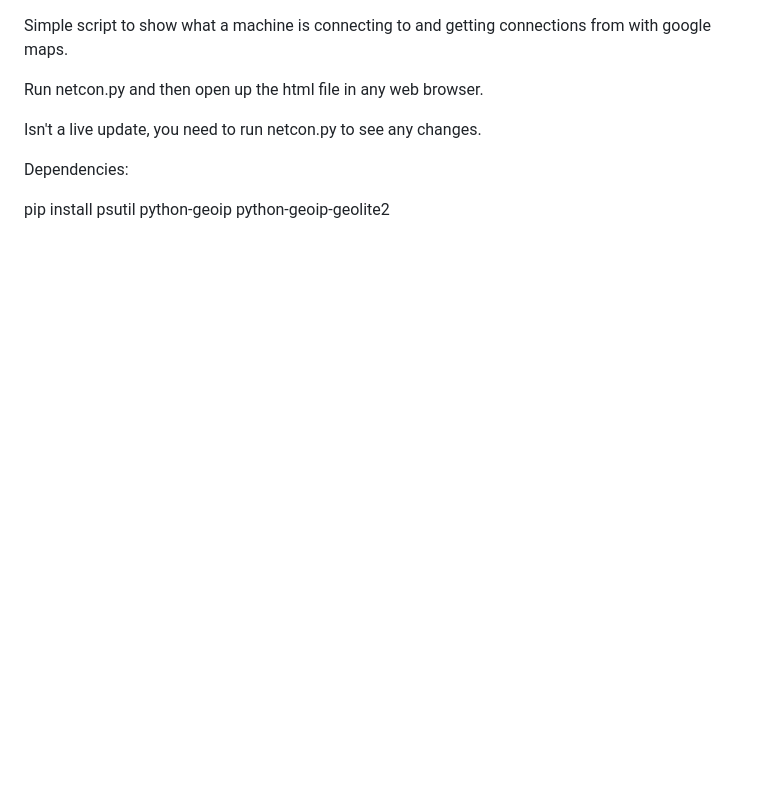
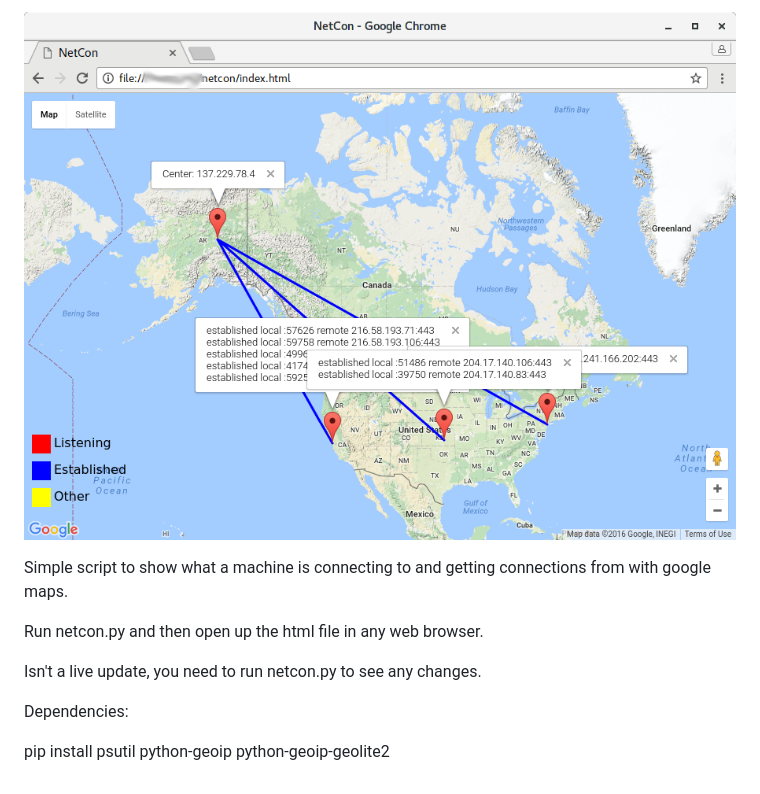
Before and after one commit to mrmoss/netcon, a Markdown page: README.md, the part around the change. Drawn GitHub-style; pictures changed too: screenshot.png (added); blank space fills up the shorter version.

Commit message:
screenshot

```diff
--- a/README.md
+++ b/README.md
@@ -1,3 +1,5 @@
+![Screenshot](/screenshot.png)
+
 Simple script to show what a machine is connecting to and getting connections from with google
 maps.
 
```
